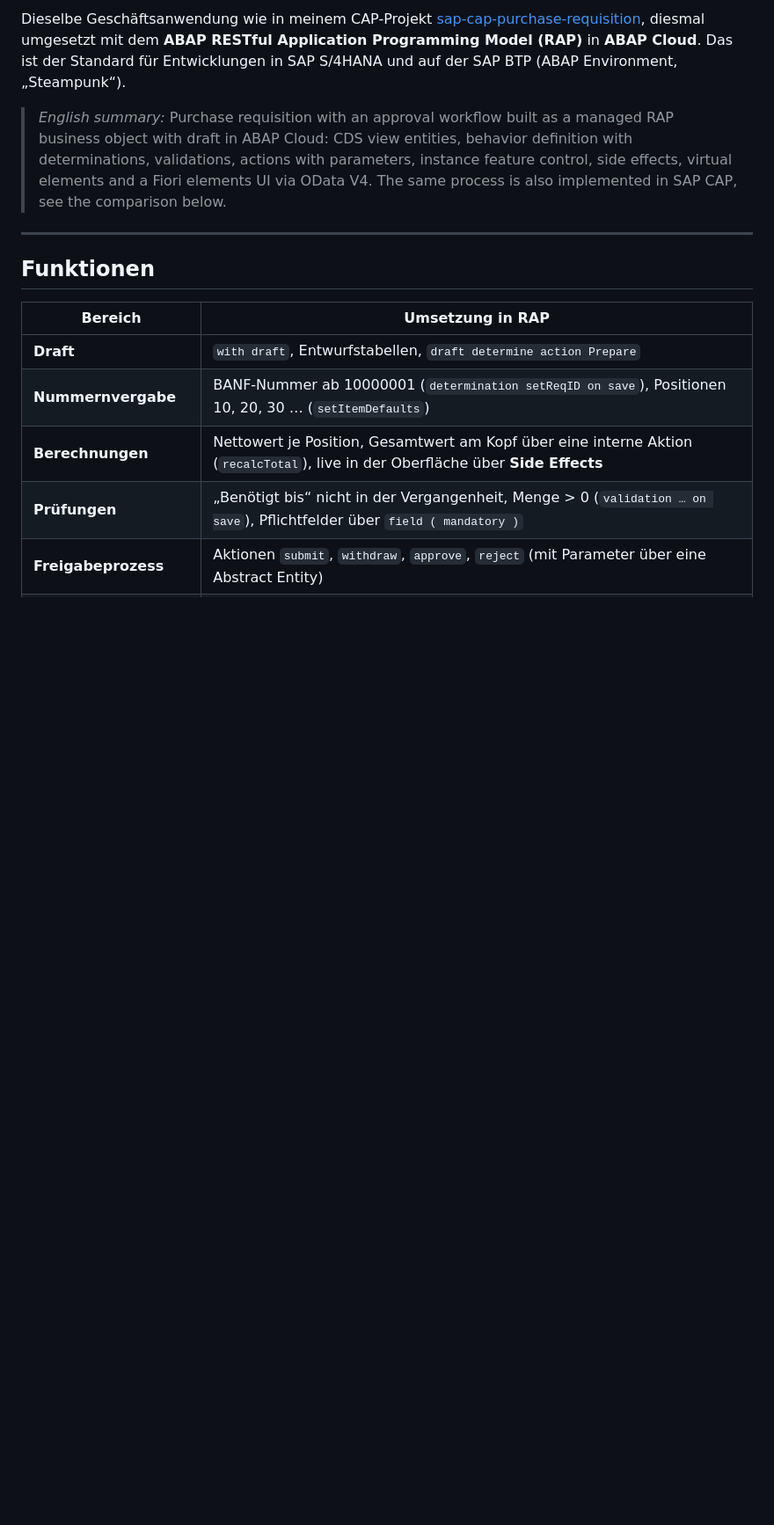
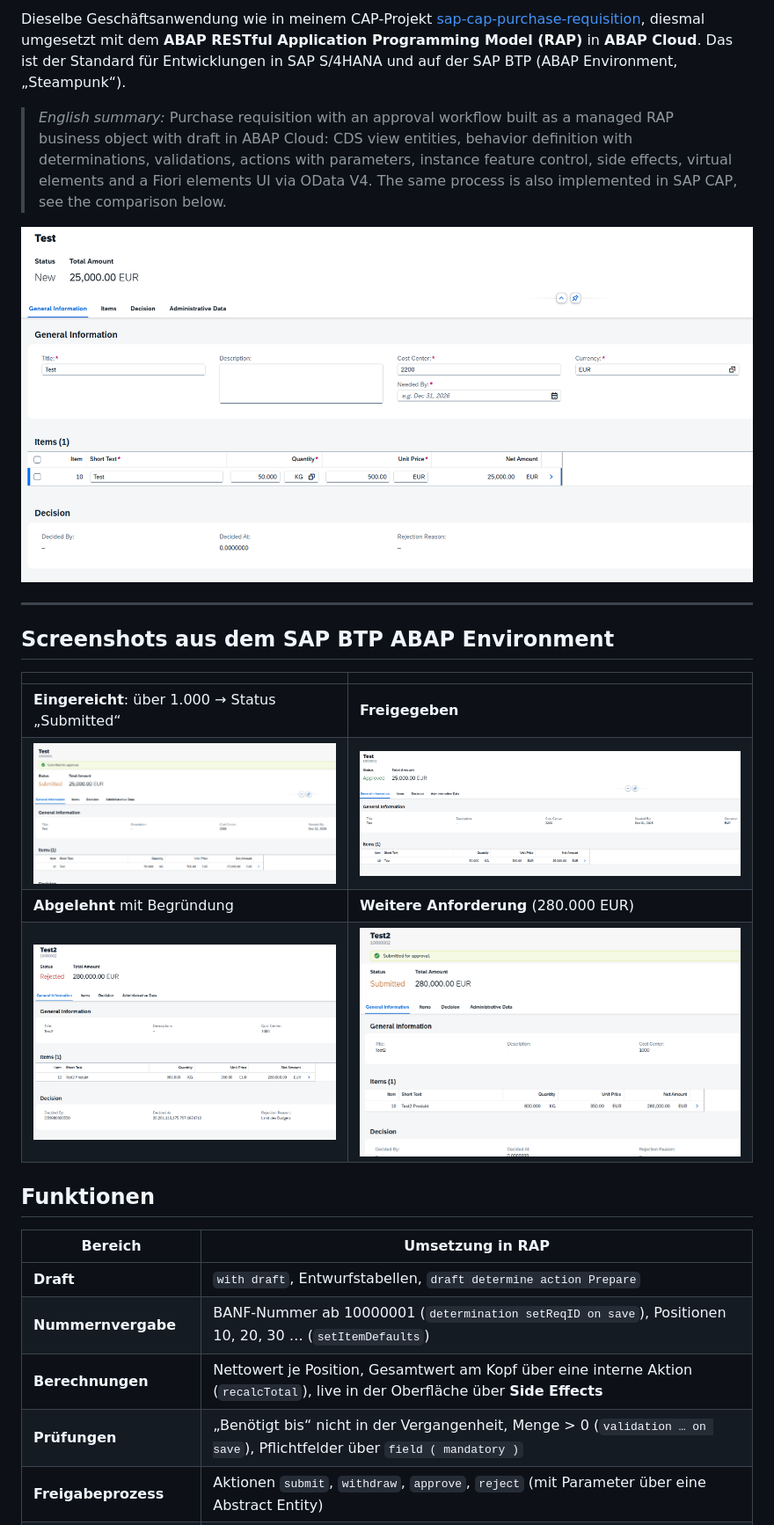
Before and after one commit to macleodc708/sap-rap-purchase-requisition, a Markdown page: README.md, the part around the change. Shown at 88% size. Drawn GitHub-style; pictures changed too: docs/screenshots/01-anlegen-mit-position.png (added), docs/screenshots/02-eingereicht.png (added), docs/screenshots/03-freigegeben.png (added); blank space fills up the shorter version.

Commit message:
README: screenshots from the SAP BTP ABAP environment
Co-Authored-By: Claude Opus 5.5 <noreply@anthropic.com>

```diff
--- a/README.md
+++ b/README.md
@@ -14,7 +14,18 @@ Das ist der Standard für Entwicklungen in SAP S/4HANA und auf der SAP BTP (ABAP
 > instance feature control, side effects, virtual elements and a Fiori elements UI via OData V4.
 > The same process is also implemented in SAP CAP, see the comparison below.
 
+![Bestellanforderung im Entwurf mit Position](docs/screenshots/01-anlegen-mit-position.png)
+
 ---
+
+## Screenshots aus dem SAP BTP ABAP Environment
+
+| | |
+|---|---|
+| **Eingereicht**: über 1.000 → Status „Submitted“ | **Freigegeben** |
+| ![Eingereicht](docs/screenshots/02-eingereicht.png) | ![Freigegeben](docs/screenshots/03-freigegeben.png) |
+| **Abgelehnt** mit Begründung | **Weitere Anforderung** (280.000 EUR) |
+| ![Abgelehnt](docs/screenshots/04-abgelehnt.png) | ![Eingereicht](docs/screenshots/05-eingereicht-grosser-betrag.png) |
 
 ## Funktionen
 
```
